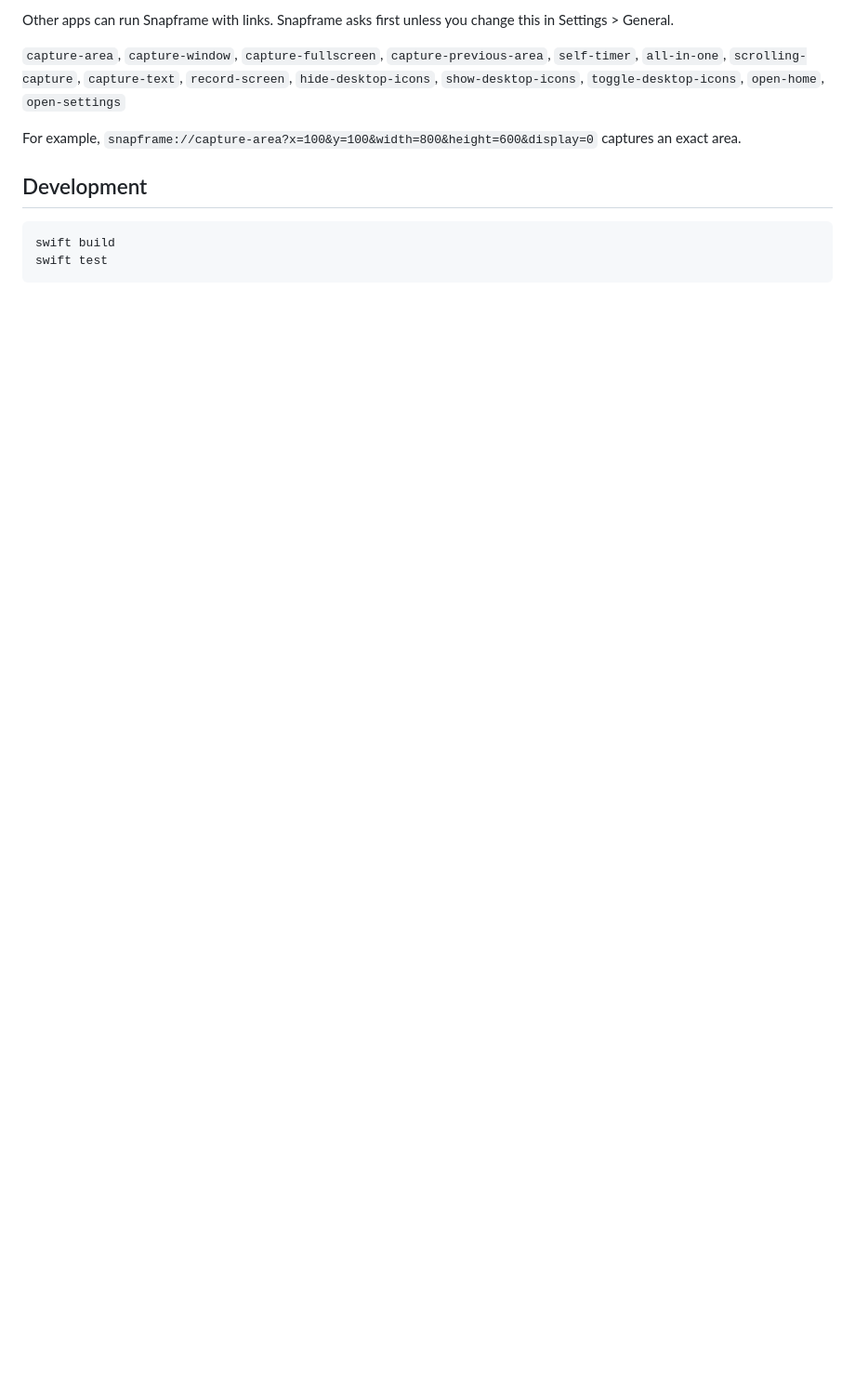
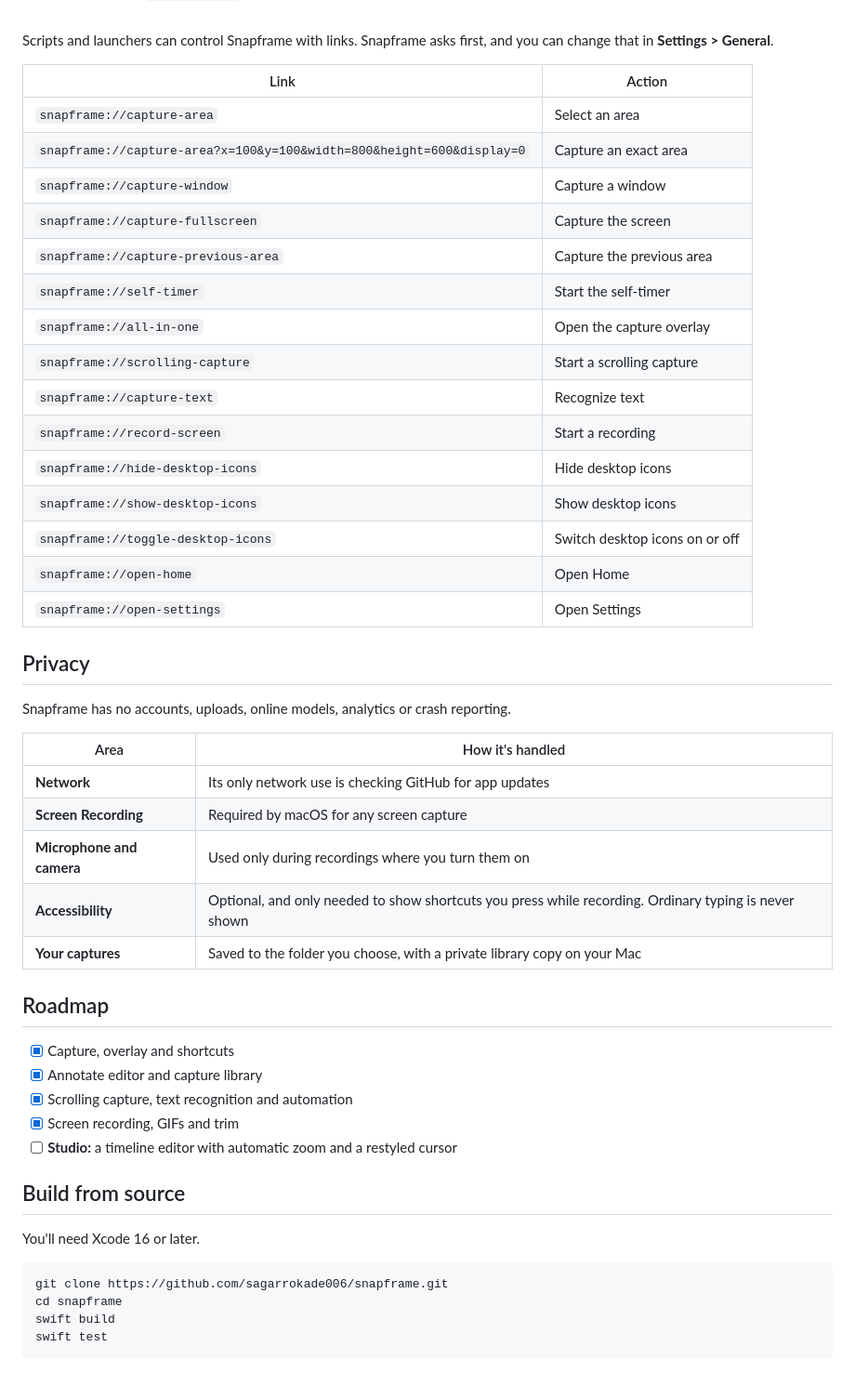
Before and after one commit to sagarrokade006/snapframe, a Markdown page: README.md, the part around one of its changes. Shown at 93% size. Drawn GitHub-style; folded sections open; blank space fills up the shorter version.

````diff
--- a/README.md
+++ b/README.md
@@ -72,13 +142,55 @@ In the overlay, press A, W, F, S, O or R to switch modes, T to cycle the timer,
 
-Other apps can run Snapframe with links. Snapframe asks first unless you change this in Settings > General.
+<br>
 
-`capture-area`, `capture-window`, `capture-fullscreen`, `capture-previous-area`, `self-timer`, `all-in-one`, `scrolling-capture`, `capture-text`, `record-screen`, `hide-desktop-icons`, `show-desktop-icons`, `toggle-desktop-icons`, `open-home`, `open-settings`
+Scripts and launchers can control Snapframe with links. Snapframe asks first, and you can change that in **Settings > General**.
 
-For example, `snapframe://capture-area?x=100&y=100&width=800&height=600&display=0` captures an exact area.
+| Link | Action |
+|---|---|
+| `snapframe://capture-area` | Select an area |
+| `snapframe://capture-area?x=100&y=100&width=800&height=600&display=0` | Capture an exact area |
+| `snapframe://capture-window` | Capture a window |
+| `snapframe://capture-fullscreen` | Capture the screen |
+| `snapframe://capture-previous-area` | Capture the previous area |
+| `snapframe://self-timer` | Start the self-timer |
+| `snapframe://all-in-one` | Open the capture overlay |
+| `snapframe://scrolling-capture` | Start a scrolling capture |
+| `snapframe://capture-text` | Recognize text |
+| `snapframe://record-screen` | Start a recording |
+| `snapframe://hide-desktop-icons` | Hide desktop icons |
+| `snapframe://show-desktop-icons` | Show desktop icons |
+| `snapframe://toggle-desktop-icons` | Switch desktop icons on or off |
+| `snapframe://open-home` | Open Home |
+| `snapframe://open-settings` | Open Settings |
 
-## Development
+</details>
+
+## Privacy
+
+Snapframe has no accounts, uploads, online models, analytics or crash reporting.
+
+| Area | How it's handled |
+|---|---|
+| **Network** | Its only network use is checking GitHub for app updates |
+| **Screen Recording** | Required by macOS for any screen capture |
+| **Microphone and camera** | Used only during recordings where you turn them on |
+| **Accessibility** | Optional, and only needed to show shortcuts you press while recording. Ordinary typing is never shown |
+| **Your captures** | Saved to the folder you choose, with a private library copy on your Mac |
+
+## Roadmap
+
+- [x] Capture, overlay and shortcuts
+- [x] Annotate editor and capture library
+- [x] Scrolling capture, text recognition and automation
+- [x] Screen recording, GIFs and trim
+- [ ] **Studio:** a timeline editor with automatic zoom and a restyled cursor
+
+## Build from source
+
+You'll need Xcode 16 or later.
 
 ```bash
+git clone https://github.com/sagarrokade006/snapframe.git
+cd snapframe
 swift build
 swift test
 ```
````
Also changed, not shown: other parts of README.md (+123 -53 lines), docs/screenshots/record-setup.png (added), docs/screenshots/text-result.png (added).
